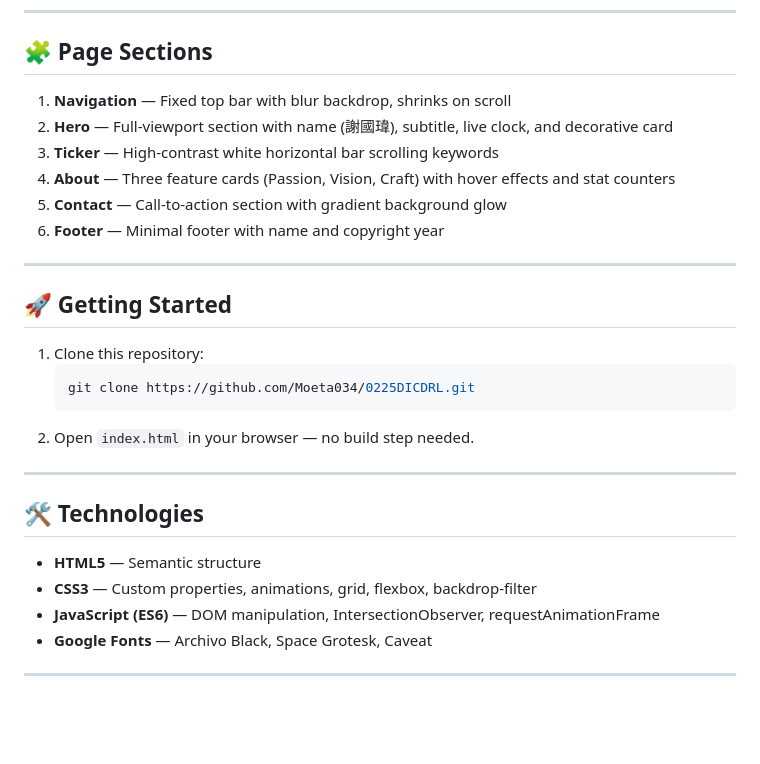
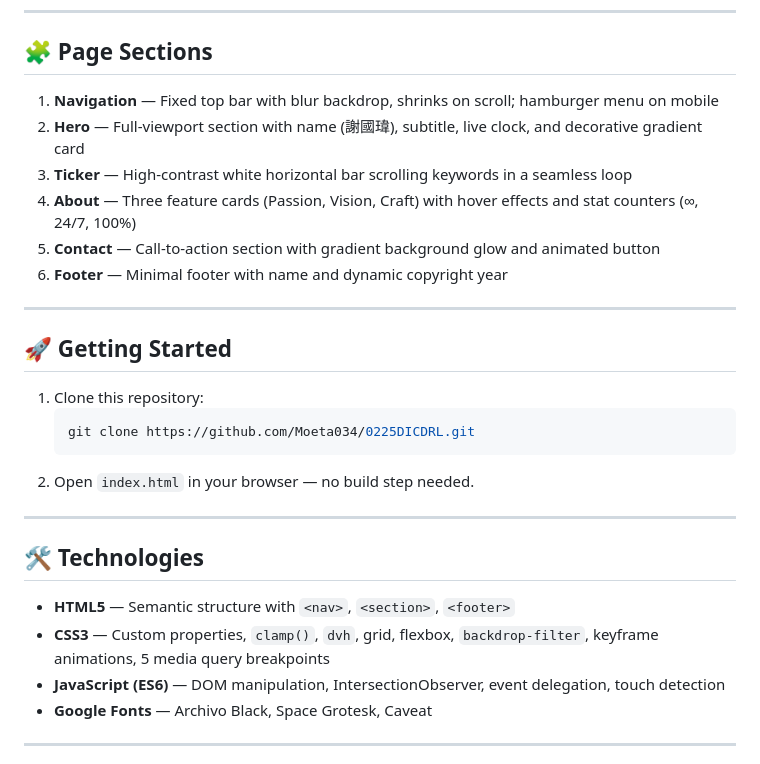
Before and after one commit to Moeta034/0225DICDRL, a Markdown page: README.md, the part around one of its changes. GitHub-like rendering; blank space fills up the shorter version.

```diff
--- a/README.md
+++ b/README.md
@@ -63,12 +87,12 @@ L1/
 
 ## 🧩 Page Sections
 
-1. **Navigation** — Fixed top bar with blur backdrop, shrinks on scroll
-2. **Hero** — Full-viewport section with name (謝國瑋), subtitle, live clock, and decorative card
-3. **Ticker** — High-contrast white horizontal bar scrolling keywords
-4. **About** — Three feature cards (Passion, Vision, Craft) with hover effects and stat counters
-5. **Contact** — Call-to-action section with gradient background glow
-6. **Footer** — Minimal footer with name and copyright year
+1. **Navigation** — Fixed top bar with blur backdrop, shrinks on scroll; hamburger menu on mobile
+2. **Hero** — Full-viewport section with name (謝國瑋), subtitle, live clock, and decorative gradient card
+3. **Ticker** — High-contrast white horizontal bar scrolling keywords in a seamless loop
+4. **About** — Three feature cards (Passion, Vision, Craft) with hover effects and stat counters (∞, 24/7, 100%)
+5. **Contact** — Call-to-action section with gradient background glow and animated button
+6. **Footer** — Minimal footer with name and dynamic copyright year
 
 ---
 
@@ -84,9 +108,9 @@ L1/
 
 ## 🛠️ Technologies
 
-- **HTML5** — Semantic structure
-- **CSS3** — Custom properties, animations, grid, flexbox, backdrop-filter
-- **JavaScript (ES6)** — DOM manipulation, IntersectionObserver, requestAnimationFrame
+- **HTML5** — Semantic structure with `<nav>`, `<section>`, `<footer>`
+- **CSS3** — Custom properties, `clamp()`, `dvh`, grid, flexbox, `backdrop-filter`, keyframe animations, 5 media query breakpoints
+- **JavaScript (ES6)** — DOM manipulation, IntersectionObserver, event delegation, touch detection
 - **Google Fonts** — Archivo Black, Space Grotesk, Caveat
 
 ---
```
Also changed, not shown: other parts of README.md (+29 -5 lines).
